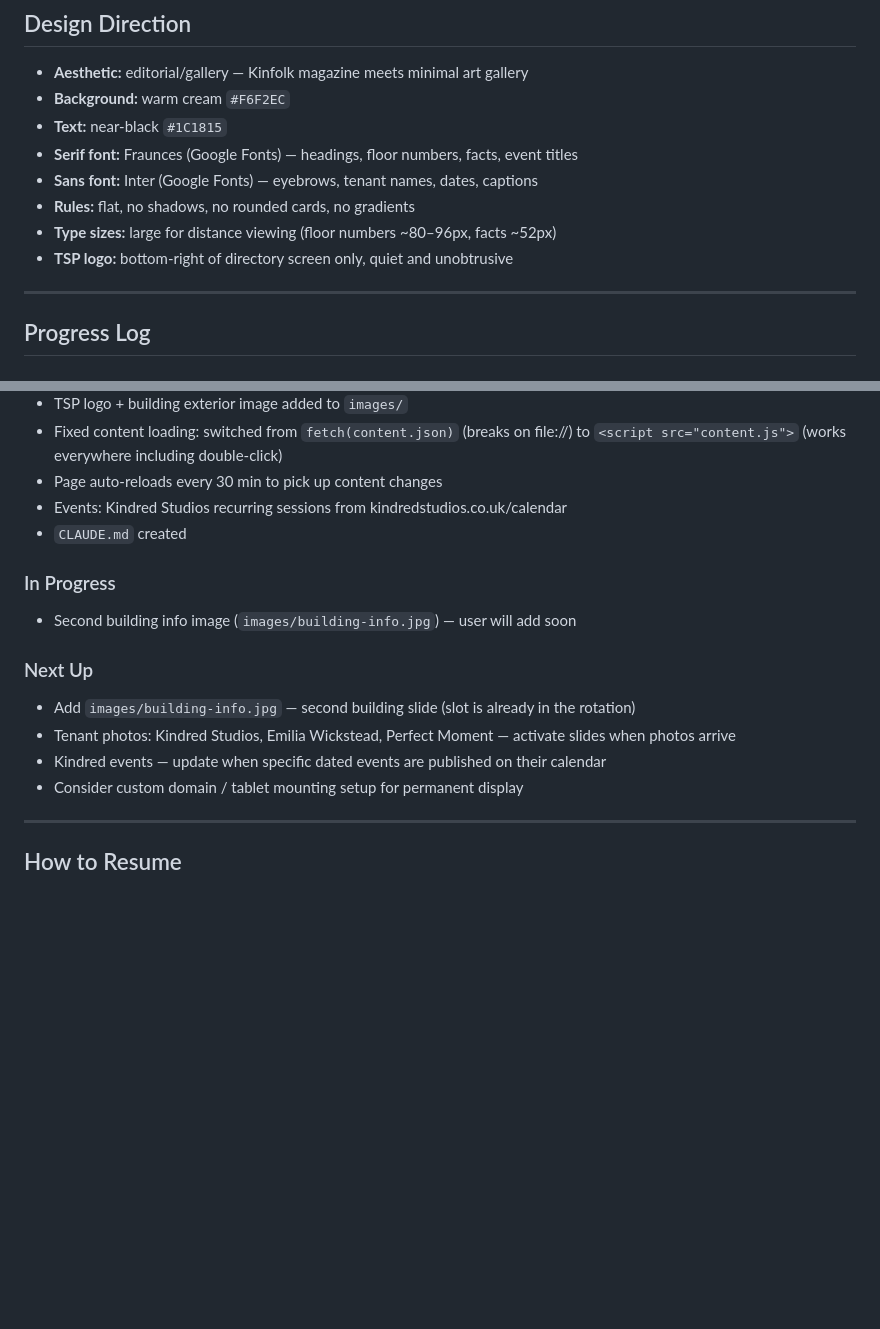
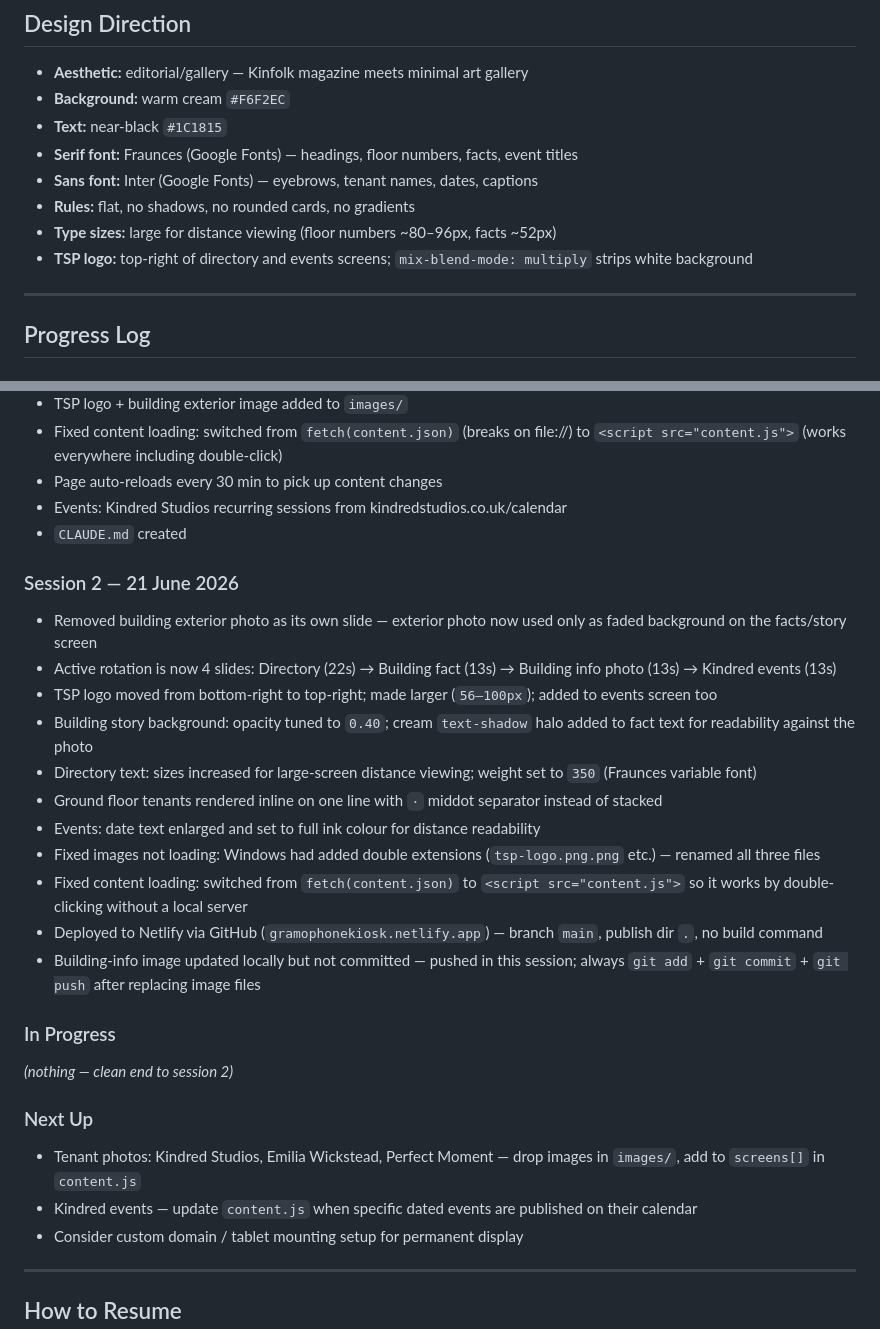
Before and after one commit to DominikaOnodi/gramophone-kiosk, a Markdown page: CLAUDE.md, 2 parts joined by grey strips. GitHub-like rendering; blank space fills up the shorter version.

Commit message:
Log session 2

```diff
--- a/CLAUDE.md
+++ b/CLAUDE.md
@@ -86,7 +86,7 @@ Edit `content.js` only. Never touch the other files unless changing layout/logic
 - **Sans font:** Inter (Google Fonts) — eyebrows, tenant names, dates, captions
 - **Rules:** flat, no shadows, no rounded cards, no gradients
 - **Type sizes:** large for distance viewing (floor numbers ~80–96px, facts ~52px)
-- **TSP logo:** bottom-right of directory screen only, quiet and unobtrusive
+- **TSP logo:** top-right of directory and events screens; `mix-blend-mode: multiply` strips white background
 
 ---
 
@@ -105,13 +105,25 @@ Edit `content.js` only. Never touch the other files unless changing layout/logic
 - Events: Kindred Studios recurring sessions from kindredstudios.co.uk/calendar
 - `CLAUDE.md` created
 
+### Session 2 — 21 June 2026
+- Removed building exterior photo as its own slide — exterior photo now used only as faded background on the facts/story screen
+- Active rotation is now 4 slides: Directory (22s) → Building fact (13s) → Building info photo (13s) → Kindred events (13s)
+- TSP logo moved from bottom-right to top-right; made larger (`56–100px`); added to events screen too
+- Building story background: opacity tuned to `0.40`; cream `text-shadow` halo added to fact text for readability against the photo
+- Directory text: sizes increased for large-screen distance viewing; weight set to `350` (Fraunces variable font)
+- Ground floor tenants rendered inline on one line with `·` middot separator instead of stacked
+- Events: date text enlarged and set to full ink colour for distance readability
+- Fixed images not loading: Windows had added double extensions (`tsp-logo.png.png` etc.) — renamed all three files
+- Fixed content loading: switched from `fetch(content.json)` to `<script src="content.js">` so it works by double-clicking without a local server
+- Deployed to Netlify via GitHub (`gramophonekiosk.netlify.app`) — branch `main`, publish dir `.`, no build command
+- Building-info image updated locally but not committed — pushed in this session; always `git add` + `git commit` + `git push` after replacing image files
+
 ### In Progress
-- Second building info image (`images/building-info.jpg`) — user will add soon
+*(nothing — clean end to session 2)*
 
 ### Next Up
-- Add `images/building-info.jpg` — second building slide (slot is already in the rotation)
-- Tenant photos: Kindred Studios, Emilia Wickstead, Perfect Moment — activate slides when photos arrive
-- Kindred events — update when specific dated events are published on their calendar
+- Tenant photos: Kindred Studios, Emilia Wickstead, Perfect Moment — drop images in `images/`, add to `screens[]` in `content.js`
+- Kindred events — update `content.js` when specific dated events are published on their calendar
 - Consider custom domain / tablet mounting setup for permanent display
 
 ---
```
